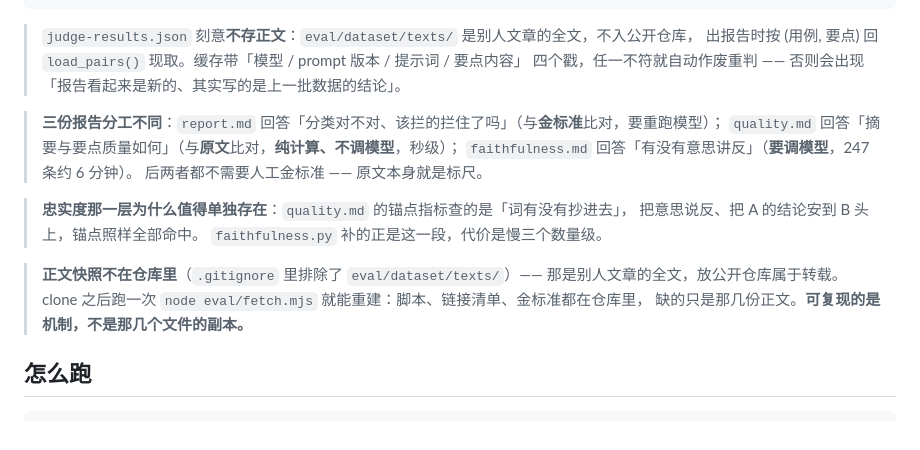
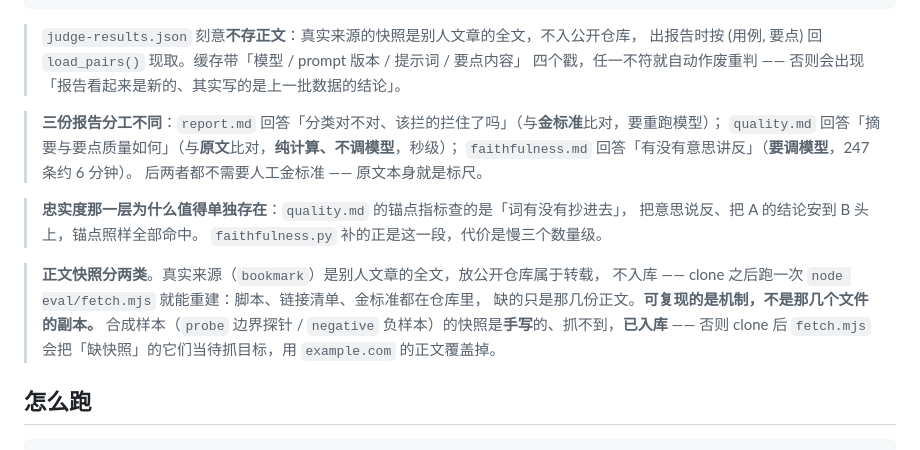
Before and after one commit to MaPleooo9/WisdoMark, a Markdown page: eval/README.md, the part around the change. GitHub-like rendering.

Commit message:
文档：快照入库口径改成「真实来源不入库、合成样本入库」
上一条把 probe / negative 的手写快照纳入版本库后，几处「快照不在仓库里」的说法
变成错的，一并改准：eval/README.md 的快照说明与 judge 缓存理由、HANDOFF 的
「正文存快照」决定与验证步骤第 1 步。

````diff
--- a/eval/README.md
+++ b/eval/README.md
@@ -34,7 +34,7 @@ eval/
   faithfulness.md     语义忠实度报告（被判「原文不支持」的要点清单）
 ```
 
-> `judge-results.json` 刻意**不存正文**：`eval/dataset/texts/` 是别人文章的全文，不入公开仓库，
+> `judge-results.json` 刻意**不存正文**：真实来源的快照是别人文章的全文，不入公开仓库，
 > 出报告时按 (用例, 要点) 回 `load_pairs()` 现取。缓存带「模型 / prompt 版本 / 提示词 / 要点内容」
 > 四个戳，任一不符就自动作废重判 —— 否则会出现「报告看起来是新的、其实写的是上一批数据的结论」。
 
@@ -47,10 +47,11 @@ eval/
 > 把意思说反、把 A 的结论安到 B 头上，锚点照样全部命中。
 > `faithfulness.py` 补的正是这一段，代价是慢三个数量级。
 
-> **正文快照不在仓库里**（`.gitignore` 里排除了 `eval/dataset/texts/`）——
-> 那是别人文章的全文，放公开仓库属于转载。
-> clone 之后跑一次 `node eval/fetch.mjs` 就能重建：脚本、链接清单、金标准都在仓库里，
+> **正文快照分两类**。真实来源（`bookmark`）是别人文章的全文，放公开仓库属于转载，
+> 不入库 —— clone 之后跑一次 `node eval/fetch.mjs` 就能重建：脚本、链接清单、金标准都在仓库里，
 > 缺的只是那几份正文。**可复现的是机制，不是那几个文件的副本。**
+> 合成样本（`probe` 边界探针 / `negative` 负样本）的快照是**手写**的、抓不到，**已入库** ——
+> 否则 clone 后 `fetch.mjs` 会把「缺快照」的它们当待抓目标，用 `example.com` 的正文覆盖掉。
 
 ## 怎么跑
 
````
Also changed, not shown: HANDOFF.md (+2 -2 lines).
